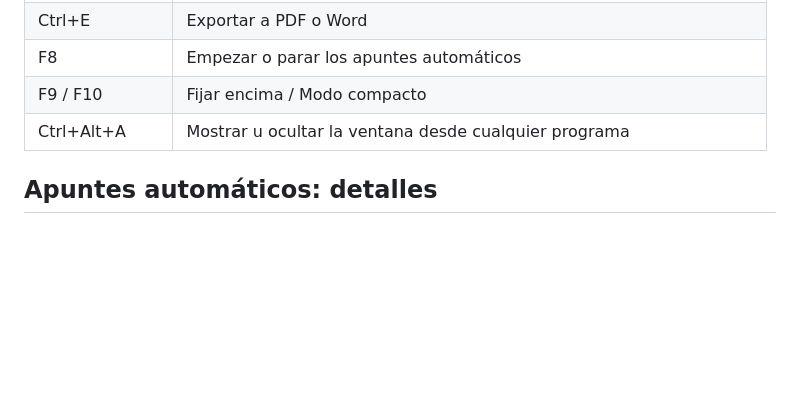
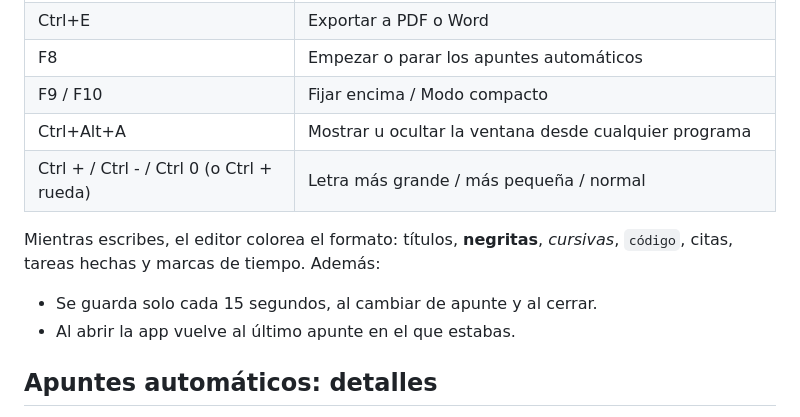
Before and after one commit to BV-cs0/apuntalo, a Markdown page: README.md, the part around one of its changes. GitHub-like rendering; blank space fills up the shorter version.

```diff
--- a/README.md
+++ b/README.md
@@ -43,6 +43,11 @@ Necesitas [Python 3.10 o superior](https://www.python.org/downloads/). Descarga
 | F8 | Empezar o parar los apuntes automáticos |
 | F9 / F10 | Fijar encima / Modo compacto |
 | Ctrl+Alt+A | Mostrar u ocultar la ventana desde cualquier programa |
+| Ctrl + / Ctrl - / Ctrl 0 (o Ctrl + rueda) | Letra más grande / más pequeña / normal |
+
+Mientras escribes, el editor colorea el formato: títulos, **negritas**, *cursivas*, `código`, citas, tareas hechas y marcas de tiempo. Además:
+- Se guarda solo cada 15 segundos, al cambiar de apunte y al cerrar.
+- Al abrir la app vuelve al último apunte en el que estabas.
 
 ## Apuntes automáticos: detalles
 
```
Also changed, not shown: other parts of README.md (+16 -0 lines), docs/captura.png, 4 other files.
